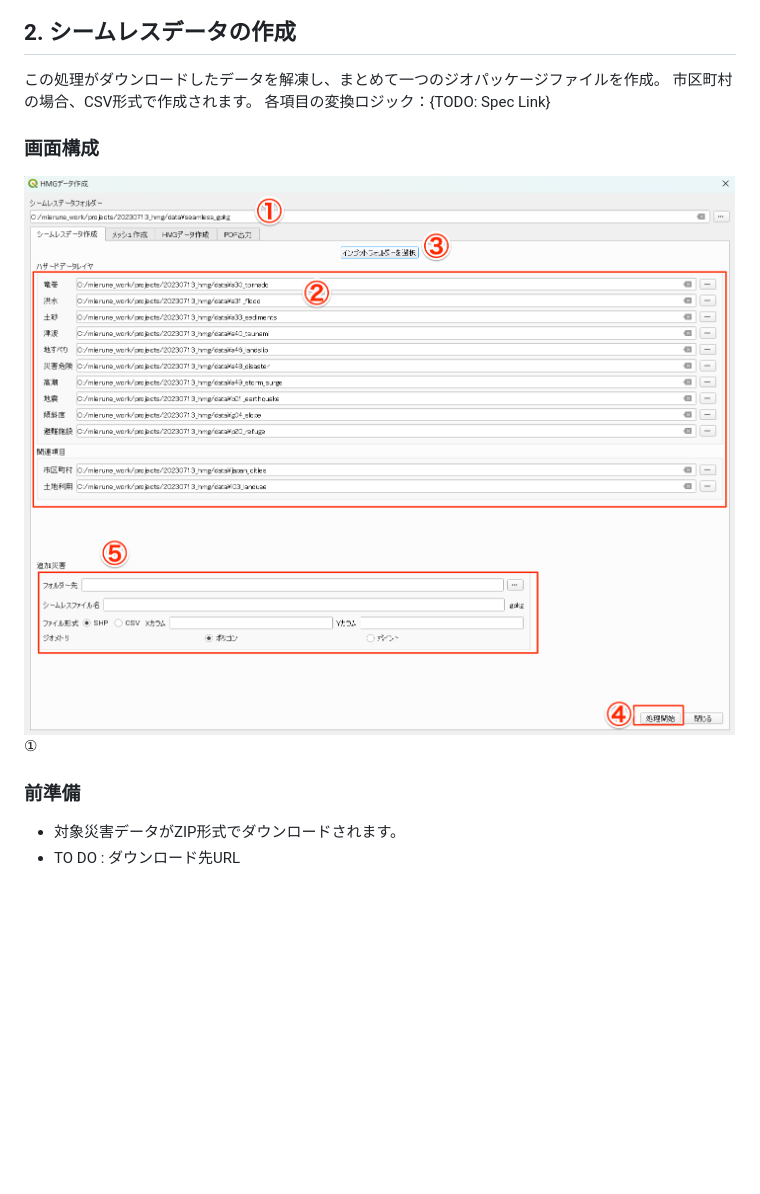
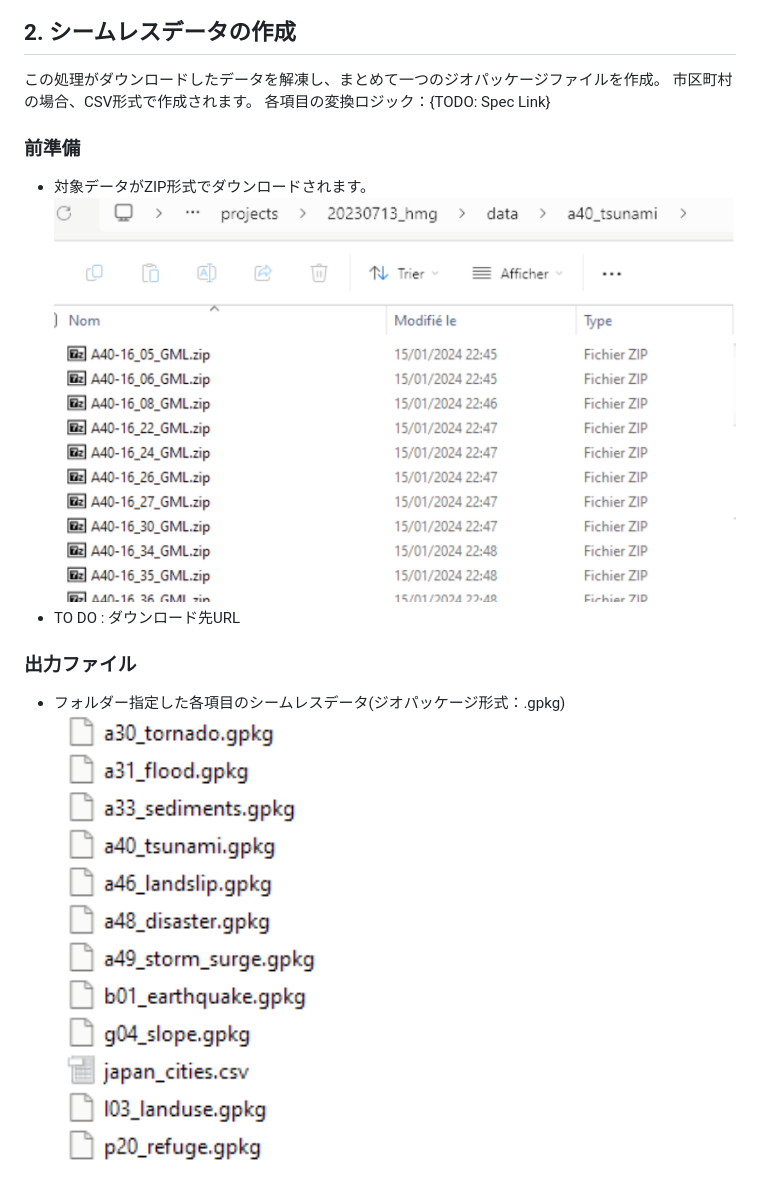
Before and after one commit to 0712kazu/HazardMapGame_tool, a Markdown page: doc/manual/maunal.md, the part around one of its changes. Rendered like a GitHub page; pictures changed too: doc/manual/image-6.png (added), doc/manual/image-7.png (added); blank space fills up the shorter version.

```diff
--- a/doc/manual/maunal.md
+++ b/doc/manual/maunal.md
@@ -38,12 +38,12 @@
 市区町村の場合、CSV形式で作成されます。
 各項目の変換ロジック：{TODO: Spec Link}
 
-### 画面構成
-![Alt text](image-5.png)
-①
-
 ### 前準備
-- 対象災害データがZIP形式でダウンロードされます。
+- 対象データがZIP形式でダウンロードされます。
+![Alt text](image-7.png)
 - TO DO : ダウンロード先URL
 
+### 出力ファイル
+- フォルダー指定した各項目のシームレスデータ(ジオパッケージ形式：.gpkg)
+![Alt text](image-6.png)
 
```
Also changed, not shown: other parts of doc/manual/maunal.md (+34 -4 lines), doc/manual/image-8.png (added), doc/manual/image-9.png (added).
